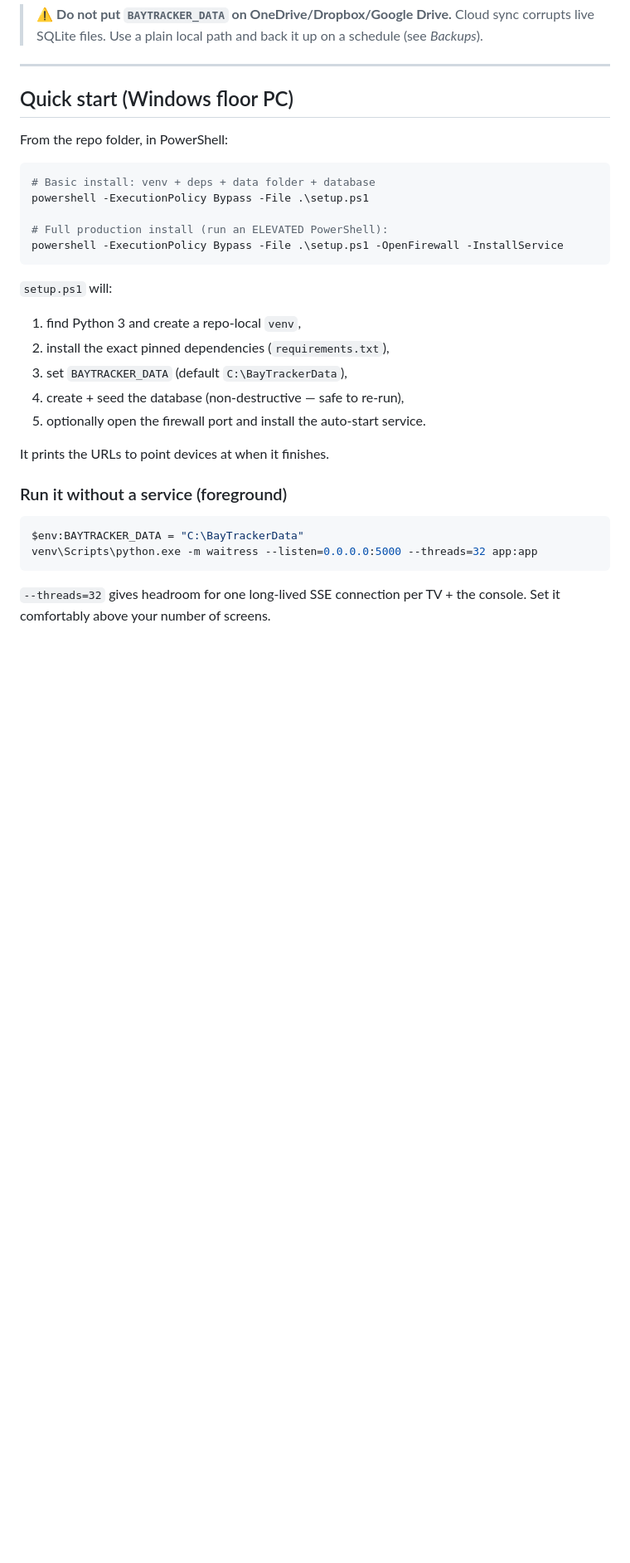
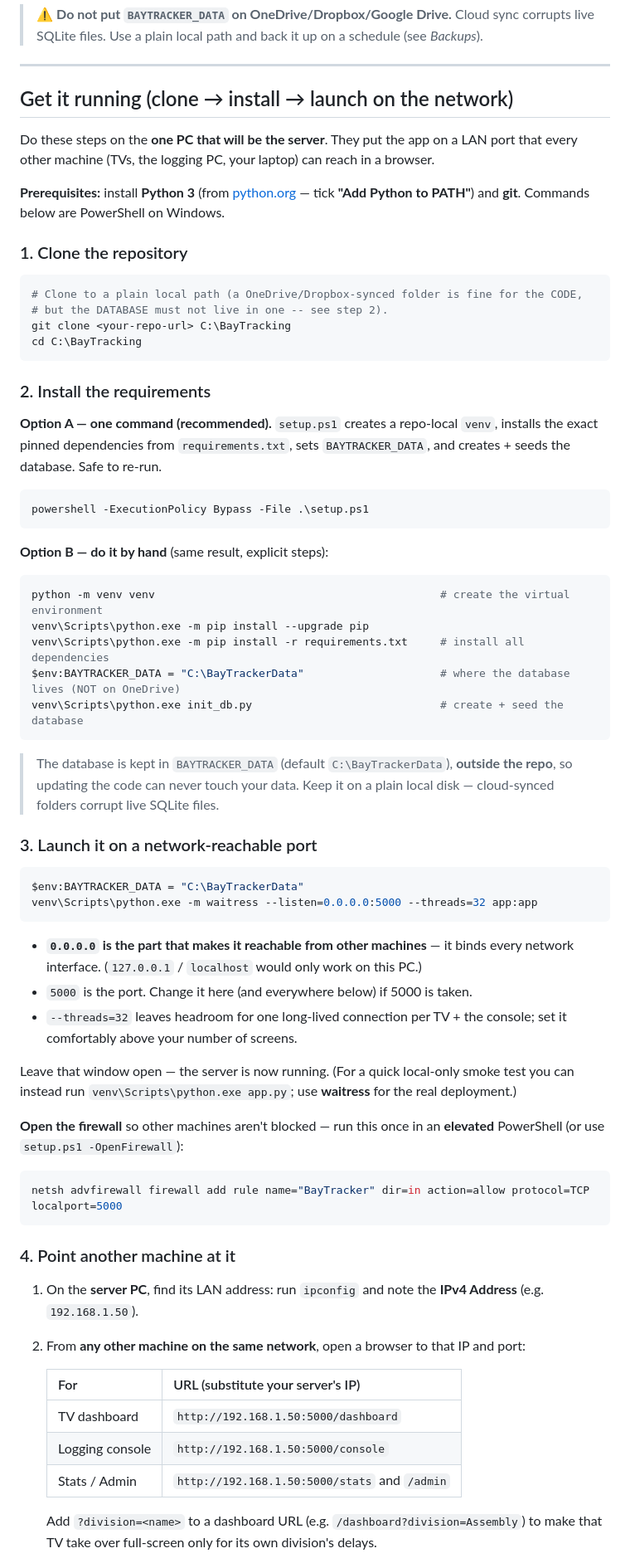
Before and after one commit to Xavier8264/bay-tracker, a Markdown page: README.md, the part around one of its changes. Shown at 83% size. Drawn GitHub-style; blank space fills up the shorter version.

Commit message:
Update README to enhance setup instructions and clarify server configuration steps

````diff
--- a/README.md
+++ b/README.md
@@ -27,33 +27,82 @@ so updating the code physically cannot touch the accumulated log.
 
 ---
 
-## Quick start (Windows floor PC)
+## Get it running (clone → install → launch on the network)
 
-From the repo folder, in PowerShell:
+Do these steps on the **one PC that will be the server**. They put the app on a LAN
+port that every other machine (TVs, the logging PC, your laptop) can reach in a browser.
+
+**Prerequisites:** install **Python 3** (from [python.org](https://www.python.org/) — tick
+**"Add Python to PATH"**) and **git**. Commands below are PowerShell on Windows.
+
+### 1. Clone the repository
 
 ```powershell
-# Basic install: venv + deps + data folder + database
-powershell -ExecutionPolicy Bypass -File .\setup.ps1
-
-# Full production install (run an ELEVATED PowerShell):
-powershell -ExecutionPolicy Bypass -File .\setup.ps1 -OpenFirewall -InstallService
+# Clone to a plain local path (a OneDrive/Dropbox-synced folder is fine for the CODE,
+# but the DATABASE must not live in one -- see step 2).
+git clone <your-repo-url> C:\BayTracking
+cd C:\BayTracking
 ```
 
-`setup.ps1` will:
-1. find Python 3 and create a repo-local `venv`,
-2. install the exact pinned dependencies (`requirements.txt`),
-3. set `BAYTRACKER_DATA` (default `C:\BayTrackerData`),
-4. create + seed the database (non-destructive — safe to re-run),
-5. optionally open the firewall port and install the auto-start service.
+### 2. Install the requirements
 
-It prints the URLs to point devices at when it finishes.
+**Option A — one command (recommended).** `setup.ps1` creates a repo-local `venv`, installs
+the exact pinned dependencies from `requirements.txt`, sets `BAYTRACKER_DATA`, and creates +
+seeds the database. Safe to re-run.
 
-### Run it without a service (foreground)
+```powershell
+powershell -ExecutionPolicy Bypass -File .\setup.ps1
+```
+
+**Option B — do it by hand** (same result, explicit steps):
+
+```powershell
+python -m venv venv                                            # create the virtual environment
+venv\Scripts\python.exe -m pip install --upgrade pip
+venv\Scripts\python.exe -m pip install -r requirements.txt     # install all dependencies
+$env:BAYTRACKER_DATA = "C:\BayTrackerData"                     # where the database lives (NOT on OneDrive)
+venv\Scripts\python.exe init_db.py                             # create + seed the database
+```
+
+> The database is kept in `BAYTRACKER_DATA` (default `C:\BayTrackerData`), **outside the repo**,
+> so updating the code can never touch your data. Keep it on a plain local disk — cloud-synced
+> folders corrupt live SQLite files.
+
+### 3. Launch it on a network-reachable port
 
 ```powershell
 $env:BAYTRACKER_DATA = "C:\BayTrackerData"
 venv\Scripts\python.exe -m waitress --listen=0.0.0.0:5000 --threads=32 app:app
 ```
 
-`--threads=32` gives headroom for one long-lived SSE connection per TV + the console.
-Set it comfortably above your number of screens.
+- **`0.0.0.0` is the part that makes it reachable from other machines** — it binds every
+  network interface. (`127.0.0.1` / `localhost` would only work on this PC.)
+- `5000` is the port. Change it here (and everywhere below) if 5000 is taken.
+- `--threads=32` leaves headroom for one long-lived connection per TV + the console; set it
+  comfortably above your number of screens.
+
+Leave that window open — the server is now running. (For a quick local-only smoke test you can
+instead run `venv\Scripts\python.exe app.py`; use **waitress** for the real deployment.)
+
+**Open the firewall** so other machines aren't blocked — run this once in an **elevated**
+PowerShell (or use `setup.ps1 -OpenFirewall`):
+
+```powershell
+netsh advfirewall firewall add rule name="BayTracker" dir=in action=allow protocol=TCP localport=5000
+```
+
+### 4. Point another machine at it
+
+1. On the **server PC**, find its LAN address: run `ipconfig` and note the **IPv4 Address**
+   (e.g. `192.168.1.50`).
+2. From **any other machine on the same network**, open a browser to that IP and port:
+
+   | For | URL (substitute your server's IP) |
+   | --- | --- |
+   | TV dashboard | `http://192.168.1.50:5000/dashboard` |
+   | Logging console | `http://192.168.1.50:5000/console` |
+   | Stats / Admin | `http://192.168.1.50:5000/stats` and `/admin` |
+
+   Add `?division=<name>` to a dashboard URL (e.g. `/dashboard?division=Assembly`) to make that
+   TV take over full-screen only for its own division's delays.
+
````
Also changed, not shown: other parts of README.md (+11 -0 lines).
